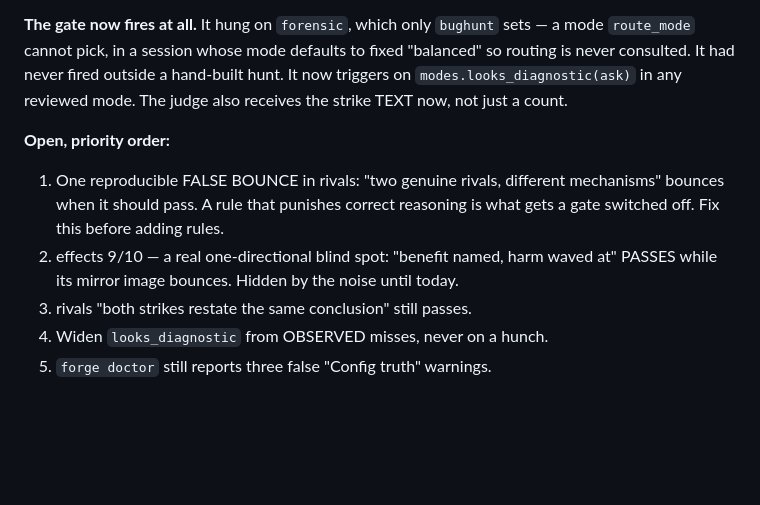
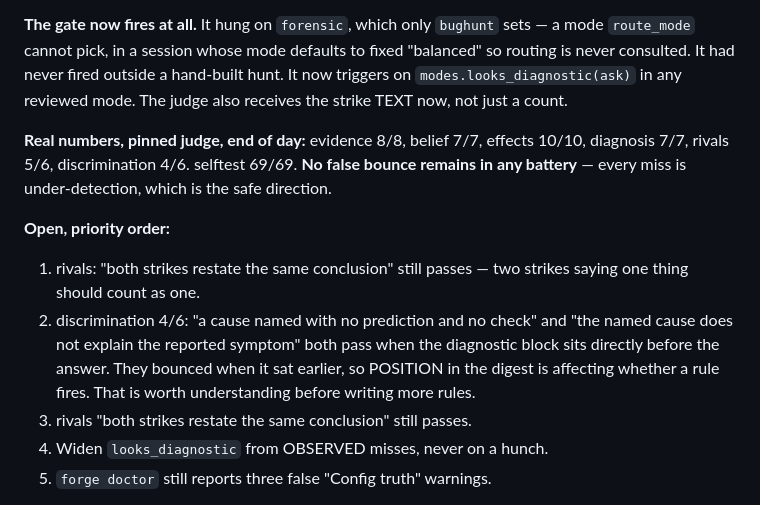
Before and after one commit to Tabulanis/forge, a Markdown page: HANDOFF.md, the part around the change. GitHub-like rendering; blank space fills up the shorter version.

Commit message:
handoff: both flagged items fixed, and what replaced them
Records the end-of-day pinned numbers and that no false bounce remains. The
new top item is a real observation from today: the same discrimination cases
bounce or pass depending on WHERE the diagnostic block sits in the digest,
which needs understanding before more rules are written.

Co-Authored-By: Claude Opus 5 <noreply@anthropic.com>
Claude-Session: https://claude.ai/code/session_01YDkehJPM2TuqpnuoNJPUEs

```diff
--- a/HANDOFF.md
+++ b/HANDOFF.md
@@ -29,13 +29,19 @@ fixed "balanced" so routing is never consulted. It had never fired outside a
 hand-built hunt. It now triggers on `modes.looks_diagnostic(ask)` in any
 reviewed mode. The judge also receives the strike TEXT now, not just a count.
 
+**Real numbers, pinned judge, end of day:** evidence 8/8, belief 7/7,
+effects 10/10, diagnosis 7/7, rivals 5/6, discrimination 4/6. selftest 69/69.
+**No false bounce remains in any battery** — every miss is under-detection,
+which is the safe direction.
+
 **Open, priority order:**
-1. One reproducible FALSE BOUNCE in rivals: "two genuine rivals, different
-   mechanisms" bounces when it should pass. A rule that punishes correct
-   reasoning is what gets a gate switched off. Fix this before adding rules.
-2. effects 9/10 — a real one-directional blind spot: "benefit named, harm
-   waved at" PASSES while its mirror image bounces. Hidden by the noise until
-   today.
+1. rivals: "both strikes restate the same conclusion" still passes — two
+   strikes saying one thing should count as one.
+2. discrimination 4/6: "a cause named with no prediction and no check" and
+   "the named cause does not explain the reported symptom" both pass when the
+   diagnostic block sits directly before the answer. They bounced when it sat
+   earlier, so POSITION in the digest is affecting whether a rule fires. That
+   is worth understanding before writing more rules.
 3. rivals "both strikes restate the same conclusion" still passes.
 4. Widen `looks_diagnostic` from OBSERVED misses, never on a hunch.
 5. `forge doctor` still reports three false "Config truth" warnings.
```
